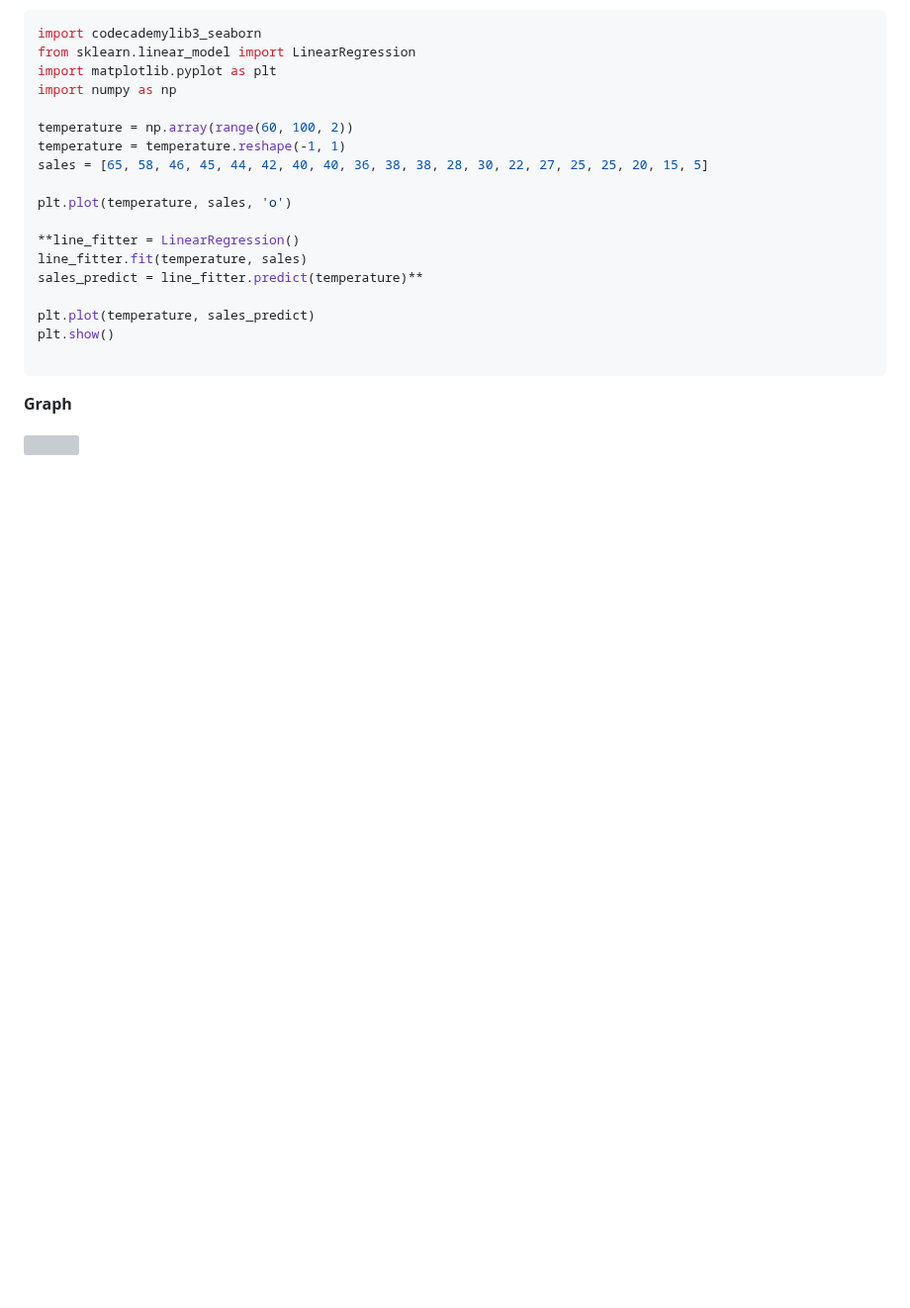
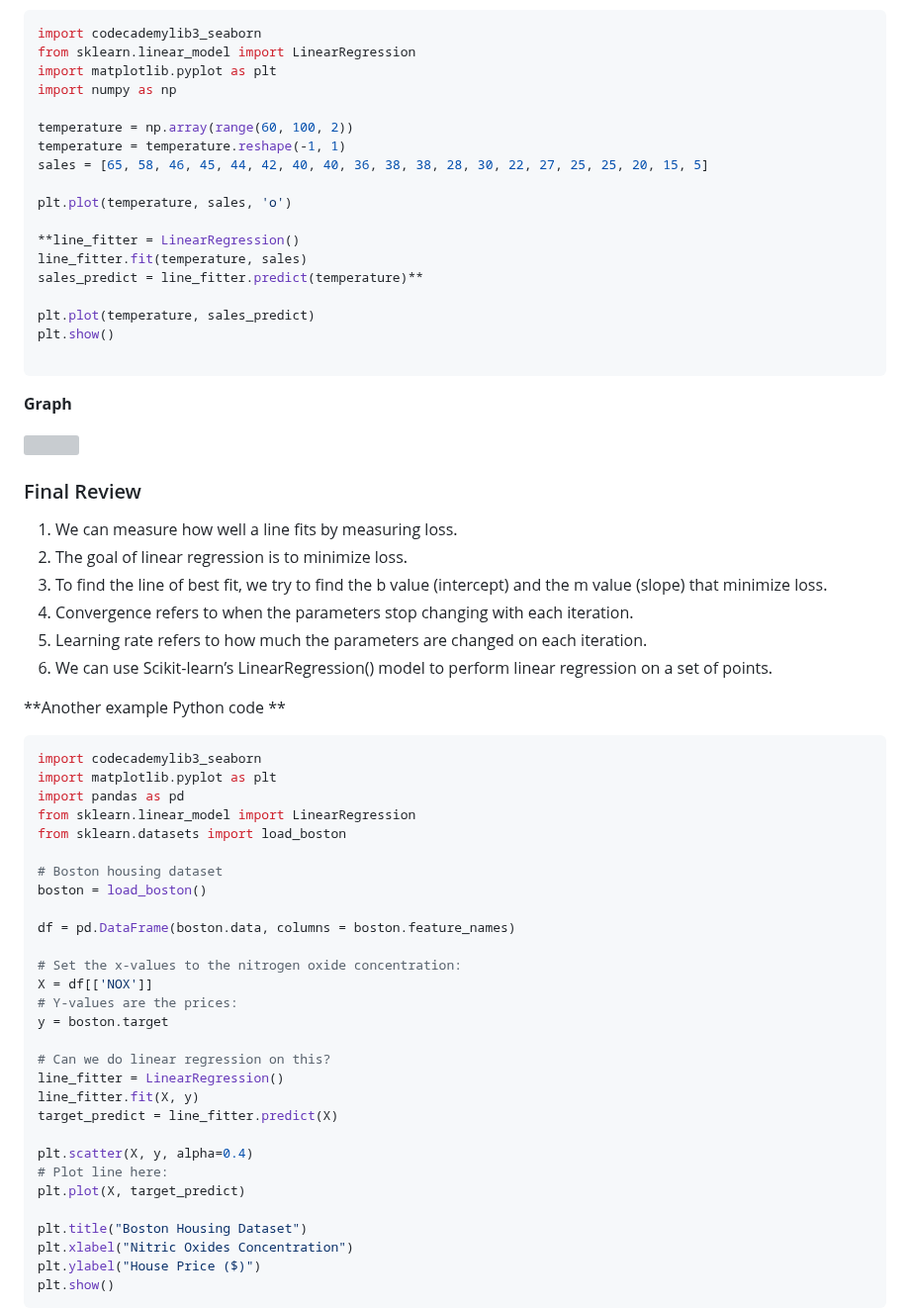
Before and after one commit to logambigaik/DataScience, a Markdown page: Linear_regression_notes.md, the part around one of its changes. Shown at 99% size. Drawn GitHub-style; blank space fills up the shorter version; grey boxes are pictures that could not be loaded.

````diff
--- a/Linear_regression_notes.md
+++ b/Linear_regression_notes.md
@@ -443,3 +443,49 @@ plt.show()
 **Graph**
 
 <img src='https://github.com/user-attachments/assets/59b8e595-132e-46cf-95de-6d90ca1f676d' width=350>
+
+
+### Final Review
+
+1. We can measure how well a line fits by measuring loss.
+2. The goal of linear regression is to minimize loss.
+3. To find the line of best fit, we try to find the b value (intercept) and the m value (slope) that minimize loss.
+4. Convergence refers to when the parameters stop changing with each iteration.
+5. Learning rate refers to how much the parameters are changed on each iteration.
+6. We can use Scikit-learn’s LinearRegression() model to perform linear regression on a set of points.
+
+
+**Another example Python code **
+
+``` Python
+import codecademylib3_seaborn
+import matplotlib.pyplot as plt
+import pandas as pd
+from sklearn.linear_model import LinearRegression
+from sklearn.datasets import load_boston
+
+# Boston housing dataset
+boston = load_boston()
+
+df = pd.DataFrame(boston.data, columns = boston.feature_names)
+
+# Set the x-values to the nitrogen oxide concentration:
+X = df[['NOX']]
+# Y-values are the prices:
+y = boston.target
+
+# Can we do linear regression on this?
+line_fitter = LinearRegression()
+line_fitter.fit(X, y)
+target_predict = line_fitter.predict(X)
+
+plt.scatter(X, y, alpha=0.4)
+# Plot line here:
+plt.plot(X, target_predict)
+
+plt.title("Boston Housing Dataset")
+plt.xlabel("Nitric Oxides Concentration")
+plt.ylabel("House Price ($)")
+plt.show()
+```
+
````
Also changed, not shown: other parts of Linear_regression_notes.md (+3 -0 lines).
